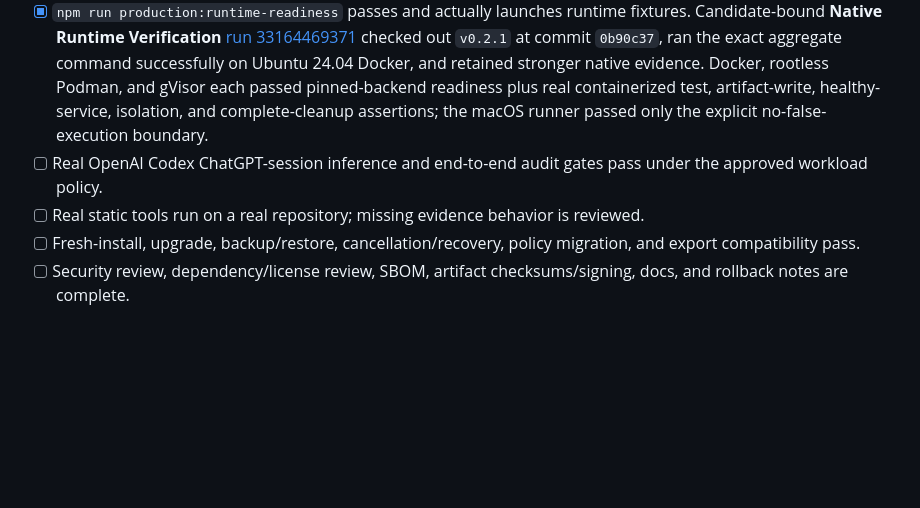
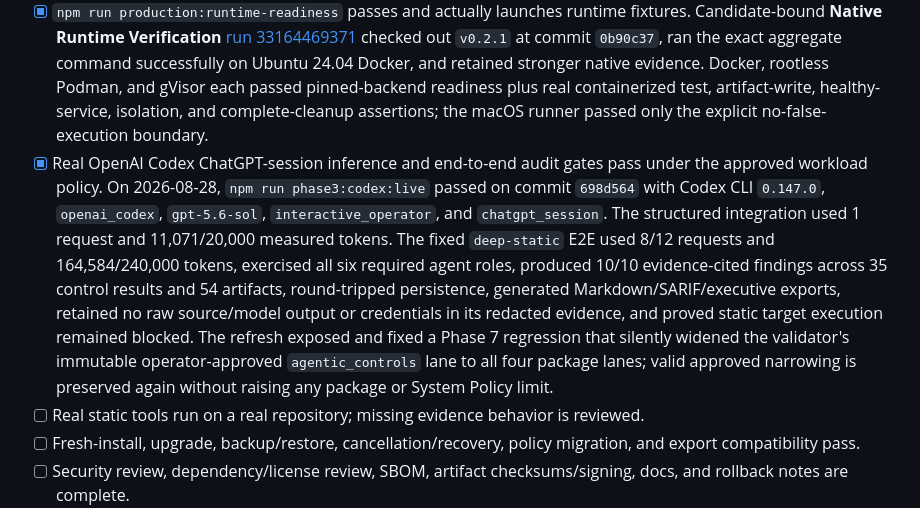
Before and after one commit to jjdomain/tethermark, a Markdown page: docs/community-edition-production-plan-phases-1-12.md, the part around the change. GitHub-like rendering; blank space fills up the shorter version.

Commit message:
docs: record phase 12 live model gate

```diff
--- a/docs/community-edition-production-plan-phases-1-12.md
+++ b/docs/community-edition-production-plan-phases-1-12.md
@@ -603,7 +603,7 @@ Release-candidate gates:
 - [x] `npm run release:check` passes on the release commit. Signed Release Artifacts run 33162165763 executed it successfully on tag `v0.2.1` / commit `0b90c37` before signing.
 - [x] `npm run production:static-release` passes on the release commit. On 2026-08-28 the aggregate command passed from an isolated detached `v0.2.1` worktree at commit `0b90c37`, covering the build, complete regression suite, export compatibility, isolated Codex OAuth wiring, a real public Pi repository audit through the API, and Chromium UI review/remediation/assistant/approval/learning workflows. Scanner unavailability observed inside this static pipeline remains assigned to the separate real-scanner gate below and was not misrepresented as scanner evidence.
 - [x] `npm run production:runtime-readiness` passes and actually launches runtime fixtures. Candidate-bound **Native Runtime Verification** [run 33164469371](https://github.com/jjdomain/tethermark/actions/runs/33164469371) checked out `v0.2.1` at commit `0b90c37`, ran the exact aggregate command successfully on Ubuntu 24.04 Docker, and retained stronger native evidence. Docker, rootless Podman, and gVisor each passed pinned-backend readiness plus real containerized test, artifact-write, healthy-service, isolation, and complete-cleanup assertions; the macOS runner passed only the explicit no-false-execution boundary.
-- [ ] Real OpenAI Codex ChatGPT-session inference and end-to-end audit gates pass under the approved workload policy.
+- [x] Real OpenAI Codex ChatGPT-session inference and end-to-end audit gates pass under the approved workload policy. On 2026-08-28, `npm run phase3:codex:live` passed on commit `698d564` with Codex CLI `0.147.0`, `openai_codex`, `gpt-5.6-sol`, `interactive_operator`, and `chatgpt_session`. The structured integration used 1 request and 11,071/20,000 measured tokens. The fixed `deep-static` E2E used 8/12 requests and 164,584/240,000 tokens, exercised all six required agent roles, produced 10/10 evidence-cited findings across 35 control results and 54 artifacts, round-tripped persistence, generated Markdown/SARIF/executive exports, retained no raw source/model output or credentials in its redacted evidence, and proved static target execution remained blocked. The refresh exposed and fixed a Phase 7 regression that silently widened the validator's immutable operator-approved `agentic_controls` lane to all four package lanes; valid approved narrowing is preserved again without raising any package or System Policy limit.
 - [ ] Real static tools run on a real repository; missing evidence behavior is reviewed.
 - [ ] Fresh-install, upgrade, backup/restore, cancellation/recovery, policy migration, and export compatibility pass.
 - [ ] Security review, dependency/license review, SBOM, artifact checksums/signing, docs, and rollback notes are complete.
```
